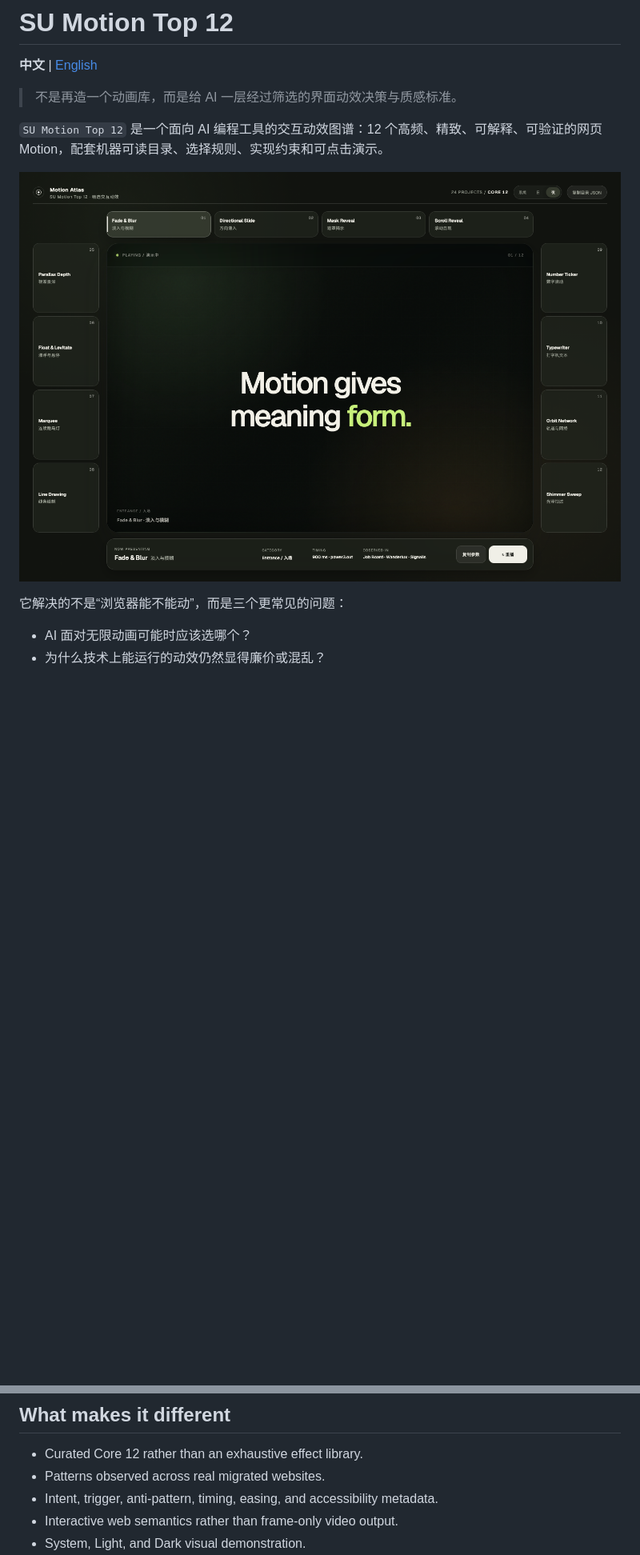
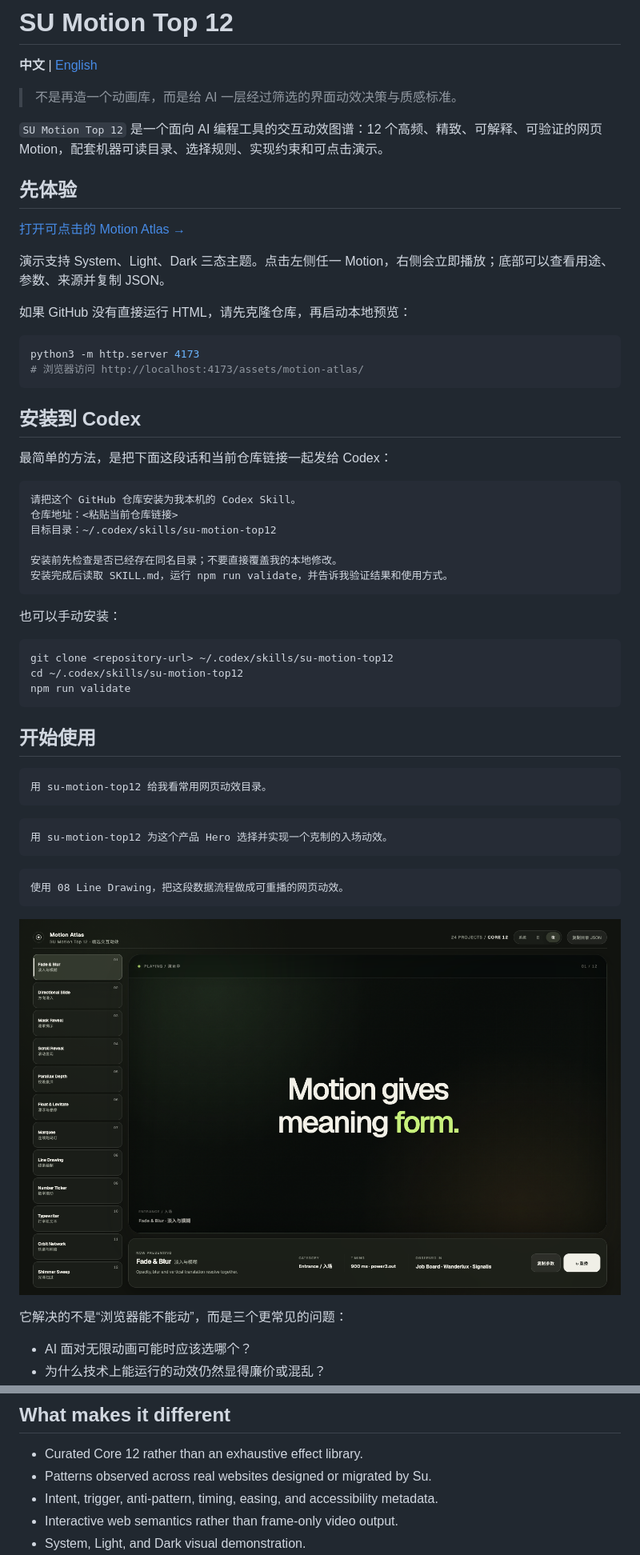
Before and after one commit to doublesq97-ui/su-motion-top12, a Markdown page: README.md, 2 parts joined by grey strips. Shown at 80% size. GitHub-like rendering; pictures changed too: assets/motion-atlas/previews/dark.png; blank space fills up the shorter version.

````diff
--- a/README.md
+++ b/README.md
@@ -5,6 +5,54 @@
 > 不是再造一个动画库，而是给 AI 一层经过筛选的界面动效决策与质感标准。
 
 `SU Motion Top 12` 是一个面向 AI 编程工具的交互动效图谱：12 个高频、精致、可解释、可验证的网页 Motion，配套机器可读目录、选择规则、实现约束和可点击演示。
+
+## 先体验
+
+[打开可点击的 Motion Atlas →](assets/motion-atlas/index.html)
+
+演示支持 System、Light、Dark 三态主题。点击左侧任一 Motion，右侧会立即播放；底部可以查看用途、参数、来源并复制 JSON。
+
+如果 GitHub 没有直接运行 HTML，请先克隆仓库，再启动本地预览：
+
+```bash
+python3 -m http.server 4173
+# 浏览器访问 http://localhost:4173/assets/motion-atlas/
+```
+
+## 安装到 Codex
+
+最简单的方法，是把下面这段话和当前仓库链接一起发给 Codex：
+
+```text
+请把这个 GitHub 仓库安装为我本机的 Codex Skill。
+仓库地址：<粘贴当前仓库链接>
+目标目录：~/.codex/skills/su-motion-top12
+
+安装前先检查是否已经存在同名目录；不要直接覆盖我的本地修改。
+安装完成后读取 SKILL.md，运行 npm run validate，并告诉我验证结果和使用方式。
+```
+
+也可以手动安装：
+
+```bash
+git clone <repository-url> ~/.codex/skills/su-motion-top12
+cd ~/.codex/skills/su-motion-top12
+npm run validate
+```
+
+## 开始使用
+
+```text
+用 su-motion-top12 给我看常用网页动效目录。
+```
+
+```text
+用 su-motion-top12 为这个产品 Hero 选择并实现一个克制的入场动效。
+```
+
+```text
+使用 08 Line Drawing，把这段数据流程做成可重播的网页动效。
+```
 
 ![Motion Atlas 深色主题预览](assets/motion-atlas/previews/dark.png)
 
@@ -141,7 +141,7 @@ Its value is not the number of effects. Remotion, Motion, GSAP, CSS, Canvas, and
 ## What makes it different
 
 - Curated Core 12 rather than an exhaustive effect library.
-- Patterns observed across real migrated websites.
+- Patterns observed across real websites designed or migrated by Su.
 - Intent, trigger, anti-pattern, timing, easing, and accessibility metadata.
 - Interactive web semantics rather than frame-only video output.
 - System, Light, and Dark visual demonstration.
````
Also changed, not shown: other parts of README.md (+8 -56 lines), assets/motion-atlas/previews/mobile.png, assets/motion-atlas/previews/shimmer.png, 3 other files.
